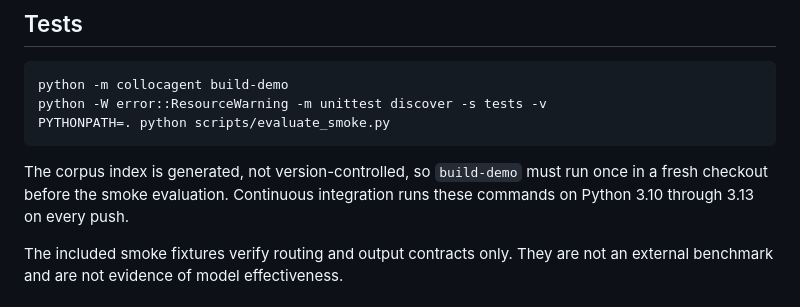
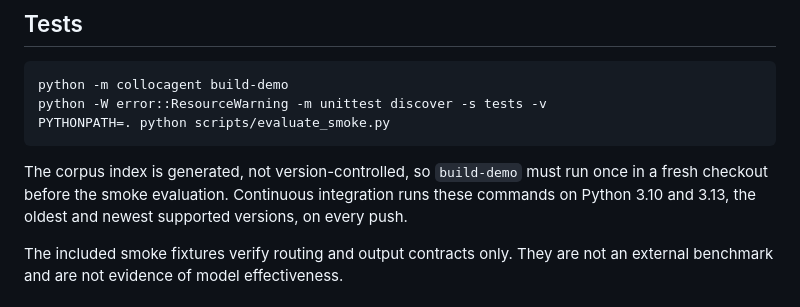
Before and after one commit to NourTi/collocagent, a Markdown page: README.md, the part around the change. Rendered like a GitHub page.

Commit message:
Clarify CI Python version support in README
Update README to clarify Python version support for CI.

```diff
--- a/README.md
+++ b/README.md
@@ -57,7 +57,8 @@ PYTHONPATH=. python scripts/evaluate_smoke.py
 
 The corpus index is generated, not version-controlled, so `build-demo` must run
 once in a fresh checkout before the smoke evaluation. Continuous integration
-runs these commands on Python 3.10 through 3.13 on every push.
+runs these commands on Python 3.10 and 3.13, the oldest and newest supported
+versions, on every push.
 
 The included smoke fixtures verify routing and output contracts only. They are not an external benchmark and are not evidence of model effectiveness.
 
```
